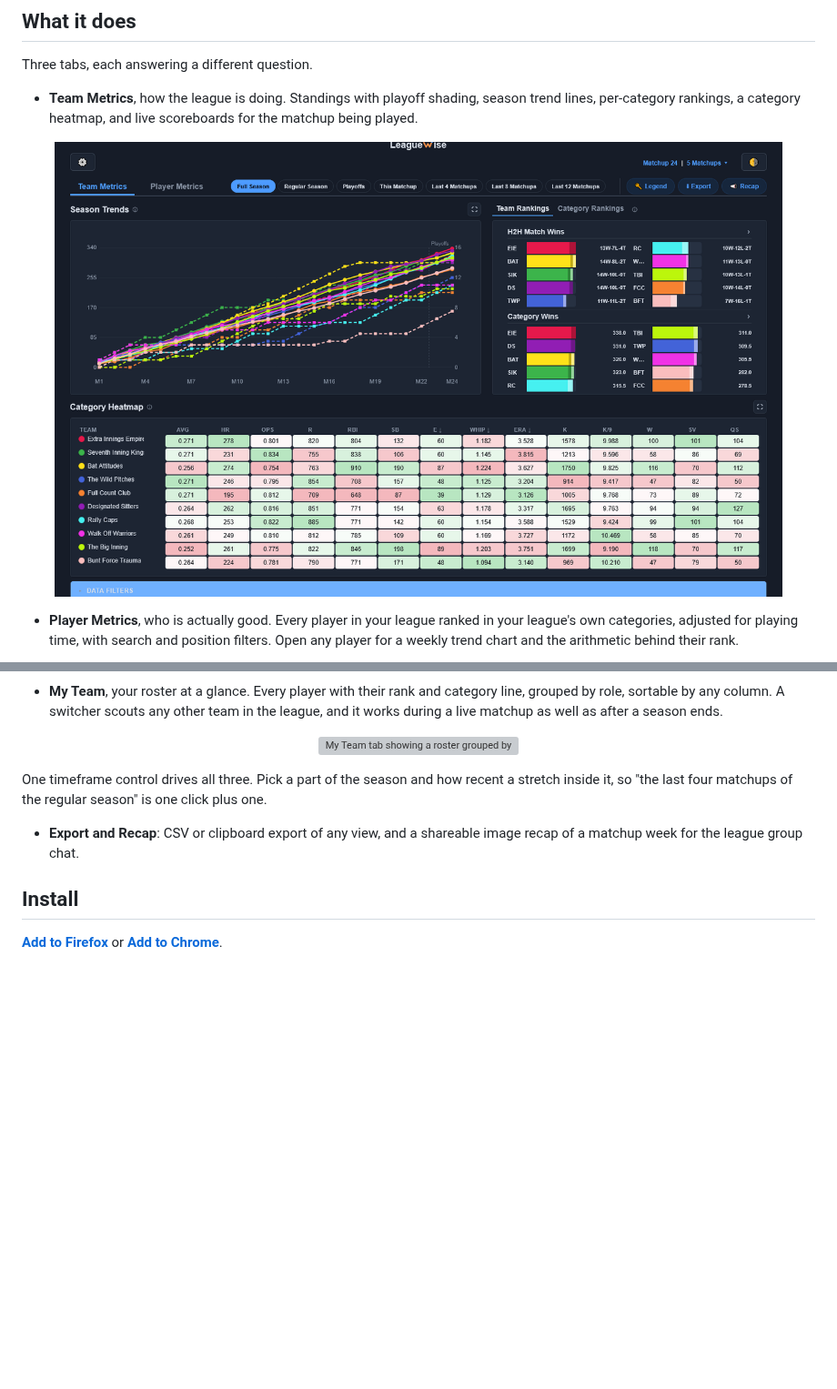
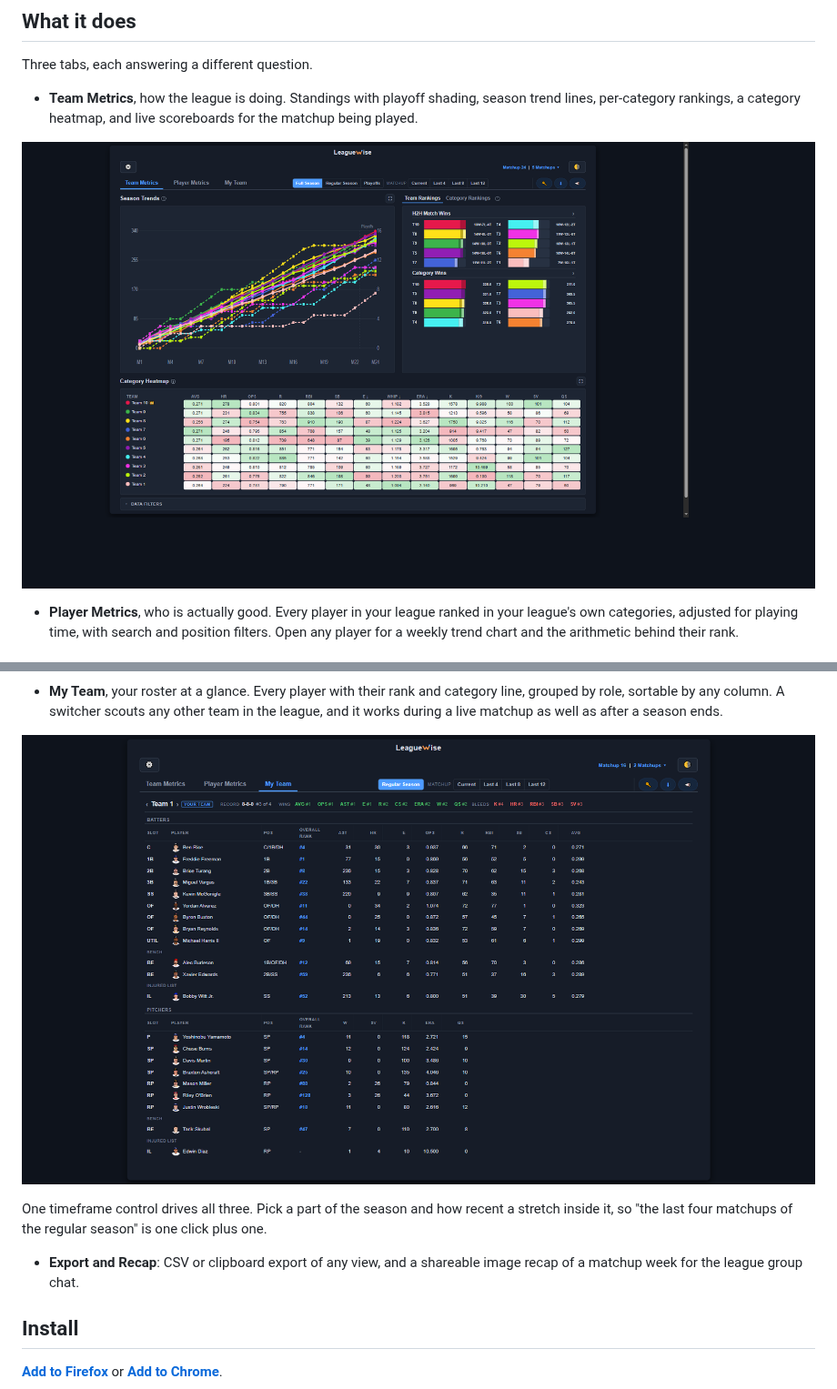
Before and after one commit to tylerpriice/leaguewise, a Markdown page: README.md, 2 parts joined by grey strips. Shown at 91% size. Rendered like a GitHub page; pictures changed too: screenshots/1.2.0/my-team-1.2.0.png (added), screenshots/1.2.0/team-metrics-1.2.0.png (added), screenshots/team-metrics.png (deleted); blank space fills up the shorter version; grey boxes are pictures that could not be loaded.

Commit message:
README: 1.2.0 screenshots for all three tabs, plus the player drill-down

```diff
--- a/README.md
+++ b/README.md
@@ -30,7 +30,7 @@ Three tabs, each answering a different question.
 
 - **Team Metrics**, how the league is doing. Standings with playoff shading, season trend lines, per-category rankings, a category heatmap, and live scoreboards for the matchup being played.
 
-<p align="center"><img src="screenshots/team-metrics.png" width="800" alt="Team Metrics tab showing season trend lines, team rankings and the category heatmap"></p>
+<p align="center"><img src="screenshots/1.2.0/team-metrics-1.2.0.png" width="900" alt="Team Metrics tab showing season trend lines, team rankings and the category heatmap"></p>
 
 - **Player Metrics**, who is actually good. Every player in your league ranked in your league's own categories, adjusted for playing time, with search and position filters. Open any player for a weekly trend chart and the arithmetic behind their rank.
 
@@ -38,7 +40,7 @@ Three tabs, each answering a different question.
 
 - **My Team**, your roster at a glance. Every player with their rank and category line, grouped by role, sortable by any column. A switcher scouts any other team in the league, and it works during a live matchup as well as after a season ends.
 
-<p align="center"><img src="screenshots/my-team.png" width="800" alt="My Team tab showing a roster grouped by role with each player's rank and category line"></p>
+<p align="center"><img src="screenshots/1.2.0/my-team-1.2.0.png" width="900" alt="My Team tab showing a roster grouped by role with each player's rank and category line"></p>
 
 One timeframe control drives all three. Pick a part of the season and how recent a stretch inside it, so "the last four matchups of the regular season" is one click plus one.
 
```
Also changed, not shown: other parts of README.md (+3 -1 lines), screenshots/1.2.0/player-drill-down-1.2.0.png (added), screenshots/1.2.0/player-metrics-1.2.0.png (added), screenshots/player-metrics.png (deleted).
